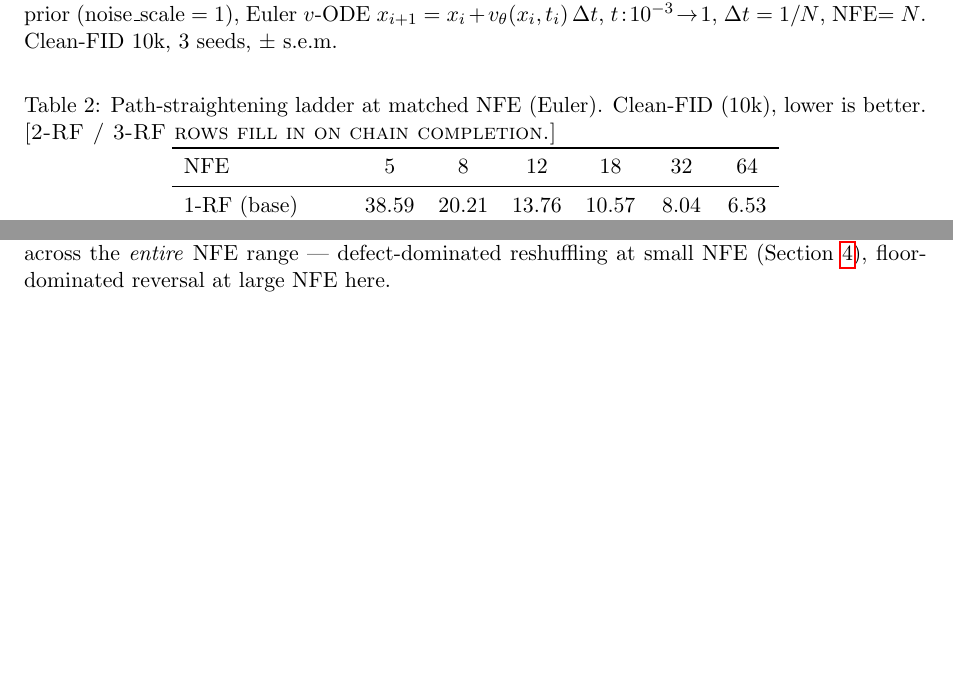
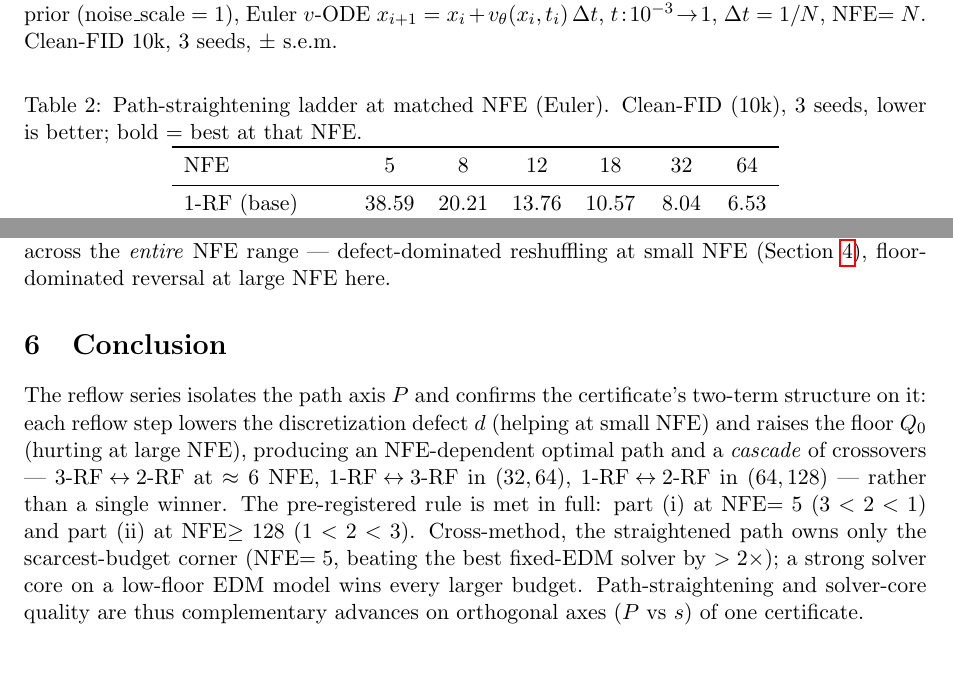
Before and after one commit to thermau5/autonomous-diffusion-experiment-factory, a LaTeX paper (outputs/paper/new_generic/report_level3_path.tex): two parts of pages 2 and 4 of 4, joined at a grey line, cut so that both start at the same text. Compiled offline with pdfLaTeX.

Commit message:
auto30: floor probe complete -> 1<2<3-RF reversal at NFE>=128; part(ii) confirmed; finalize Level-3 path report (4pp)

```diff
--- a/outputs/paper/new_generic/report_level3_path.tex
+++ b/outputs/paper/new_generic/report_level3_path.tex
@@ -94,7 +94,7 @@ $\Delta t=1/N$, NFE$=N$. Clean-FID 10k, 3 seeds, $\pm$ s.e.m.
 
 \begin{table}[h]\centering
 \caption{Path-straightening ladder at matched NFE (Euler). Clean-FID (10k),
-lower is better. \textsc{[2-RF / 3-RF rows fill in on chain completion.]}}
+3 seeds, lower is better; bold = best at that NFE.}
 \label{tab:path}
 \begin{tabular}{lcccccc}
 \toprule
@@ -220,4 +220,20 @@ floor-vs-defect decomposition is thus confirmed across the \emph{entire}
 NFE range --- defect-dominated reshuffling at small NFE
 (Section~\ref{sec:reconcile}), floor-dominated reversal at large NFE here.
 
+\section{Conclusion}
+The reflow series isolates the path axis $P$ and confirms the certificate's
+two-term structure on it: each reflow step lowers the discretization defect
+$d$ (helping at small NFE) and raises the floor $Q_0$ (hurting at large
+NFE), producing an NFE-dependent optimal path and a \emph{cascade} of
+crossovers --- $3\text{-RF}\!\leftrightarrow\!2\text{-RF}$ at $\approx6$
+NFE, $1\text{-RF}\!\leftrightarrow\!3\text{-RF}$ in $(32,64)$,
+$1\text{-RF}\!\leftrightarrow\!2\text{-RF}$ in $(64,128)$ --- rather than a
+single winner. The pre-registered rule is met in full: part~(i) at NFE$=5$
+($3<2<1$) and part~(ii) at NFE$\ge128$ ($1<2<3$). Cross-method, the
+straightened path owns only the scarcest-budget corner (NFE$=5$, beating
+the best fixed-EDM solver by $>2\times$); a strong solver core on a
+low-floor EDM model wins every larger budget. Path-straightening and
+solver-core quality are thus complementary advances on orthogonal axes
+($P$ vs $s$) of one certificate.
+
 \end{document}
```
Also changed, not shown: outputs/auto30_progress.md (+9 -0 lines).
